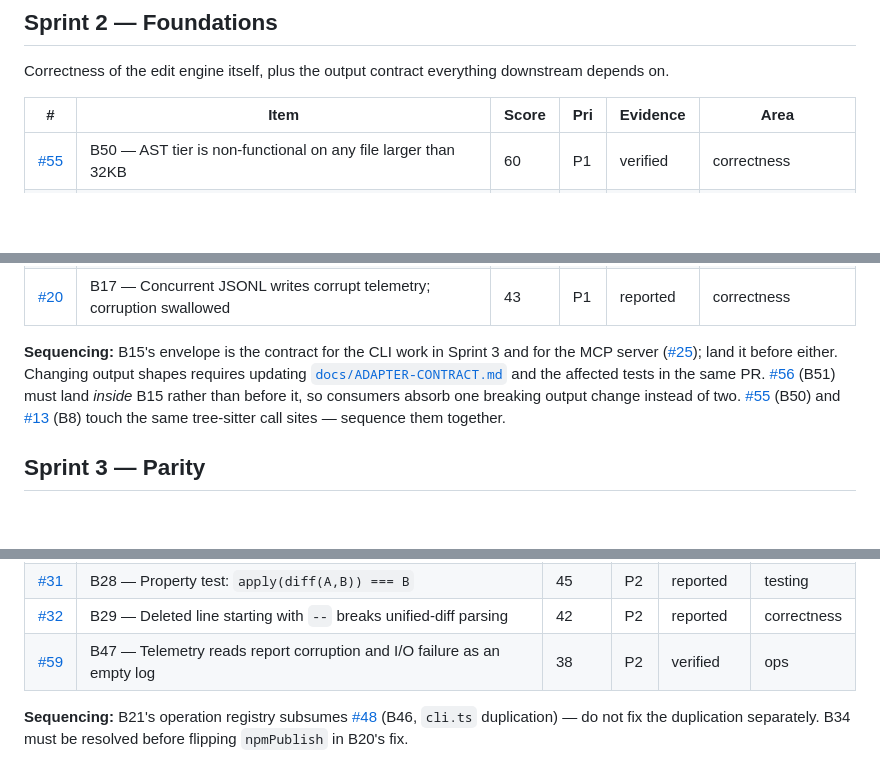
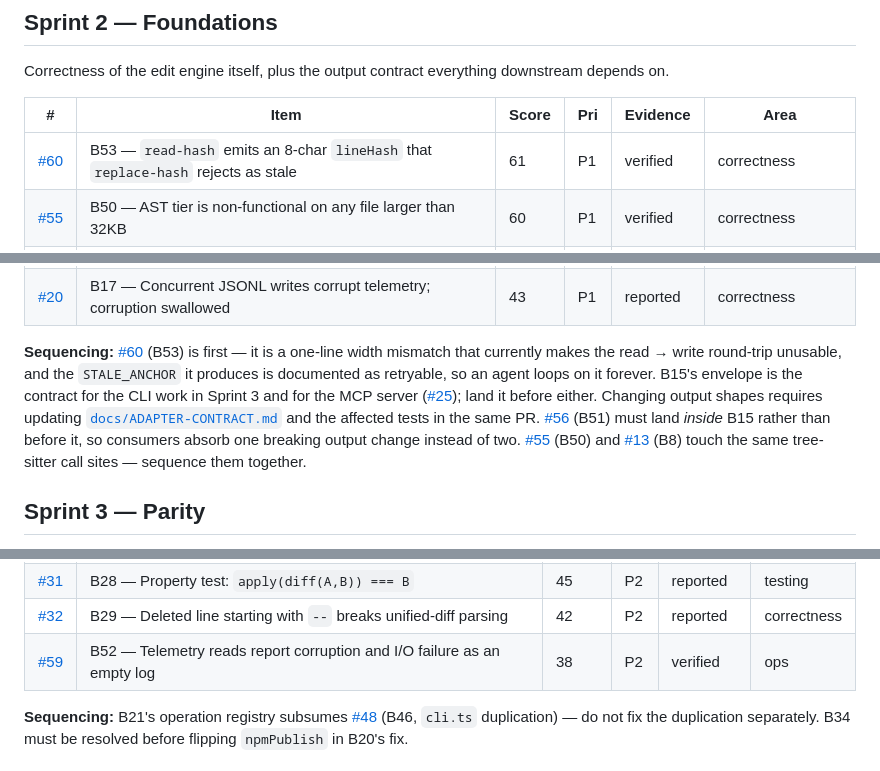
Before and after one commit to bigknoxy/HashPilot, a Markdown page: ROADMAP.md, 3 parts joined by grey strips. Rendered like a GitHub page; blank space fills up the shorter version.

```diff
--- a/ROADMAP.md
+++ b/ROADMAP.md
@@ -36,6 +36,7 @@ Correctness of the edit engine itself, plus the output contract everything downs
 
 | # | Item | Score | Pri | Evidence | Area |
 |---|------|-------|-----|----------|------|
+| [#60](../../issues/60) | B53 — `read-hash` emits an 8-char `lineHash` that `replace-hash` rejects as stale | 61 | P1 | verified | correctness |
 | [#55](../../issues/55) | B50 — AST tier is non-functional on any file larger than 32KB | 60 | P1 | verified | correctness |
 | [#13](../../issues/13) | B8 — No `hasError` parse-validity gate; AST edits write garbage | 59 | P1 | verified | correctness |
 | [#12](../../issues/12) | B4 — No atomic writes, no backups, no undo | 56 | P0 | reported | correctness · data-loss |
@@ -52,7 +53,7 @@ Correctness of the edit engine itself, plus the output contract everything downs
 | [#56](../../issues/56) | B51 — Output contract mixes bare arrays and objects | 44 | P2 | verified | cli |
 | [#20](../../issues/20) | B17 — Concurrent JSONL writes corrupt telemetry; corruption swallowed | 43 | P1 | reported | correctness |
 
-**Sequencing:** B15's envelope is the contract for the CLI work in Sprint 3 and for the MCP server ([#25](../../issues/25)); land it before either. Changing output shapes requires updating [`docs/ADAPTER-CONTRACT.md`](docs/ADAPTER-CONTRACT.md) and the affected tests in the same PR. [#56](../../issues/56) (B51) must land *inside* B15 rather than before it, so consumers absorb one breaking output change instead of two. [#55](../../issues/55) (B50) and [#13](../../issues/13) (B8) touch the same tree-sitter call sites — sequence them together.
+**Sequencing:** [#60](../../issues/60) (B53) is first — it is a one-line width mismatch that currently makes the read → write round-trip unusable, and the `STALE_ANCHOR` it produces is documented as retryable, so an agent loops on it forever. B15's envelope is the contract for the CLI work in Sprint 3 and for the MCP server ([#25](../../issues/25)); land it before either. Changing output shapes requires updating [`docs/ADAPTER-CONTRACT.md`](docs/ADAPTER-CONTRACT.md) and the affected tests in the same PR. [#56](../../issues/56) (B51) must land *inside* B15 rather than before it, so consumers absorb one breaking output change instead of two. [#55](../../issues/55) (B50) and [#13](../../issues/13) (B8) touch the same tree-sitter call sites — sequence them together.
 
 ## Sprint 3 — Parity
 
@@ -71,7 +72,7 @@ Catching up to what competitors already ship: MCP distribution, interactivity, p
 | [#29](../../issues/29) | B26 — `--yes` and `--dry-run` on destructive operations | 46 | P2 | verified | cli |
 | [#31](../../issues/31) | B28 — Property test: `apply(diff(A,B)) === B` | 45 | P2 | reported | testing |
 | [#32](../../issues/32) | B29 — Deleted line starting with `--` breaks unified-diff parsing | 42 | P2 | reported | correctness |
-| [#59](../../issues/59) | B47 — Telemetry reads report corruption and I/O failure as an empty log | 38 | P2 | verified | ops |
+| [#59](../../issues/59) | B52 — Telemetry reads report corruption and I/O failure as an empty log | 38 | P2 | verified | ops |
 
 **Sequencing:** B21's operation registry subsumes [#48](../../issues/48) (B46, `cli.ts` duplication) — do not fix the duplication separately. B34 must be resolved before flipping `npmPublish` in B20's fix.
 
```
Also changed, not shown: docs/CLI-QUICKREF.md (+9 -0 lines).
